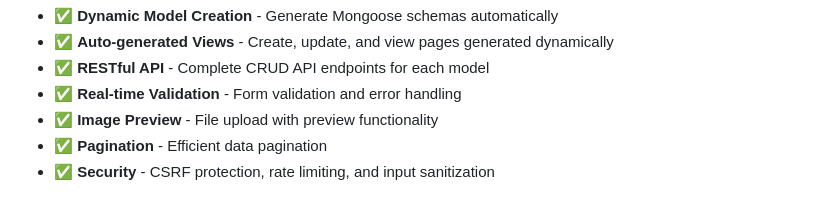
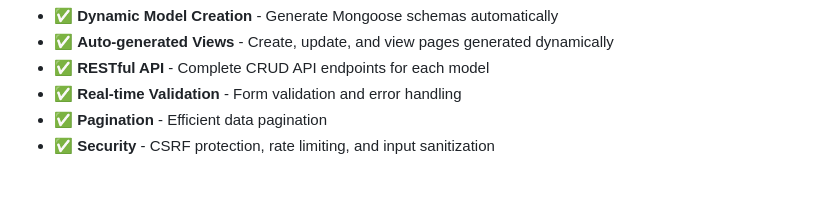
Before and after one commit to KrishDhimanOfficial/NodeJS-AdminPanel, a Markdown page: README.md, the part around the change. Rendered like a GitHub page.

```diff
--- a/README.md
+++ b/README.md
@@ -25,7 +25,6 @@ A powerful, dynamic CRUD (Create, Read, Update, Delete) admin panel built with N
 - ✅ **Auto-generated Views** - Create, update, and view pages generated dynamically
 - ✅ **RESTful API** - Complete CRUD API endpoints for each model
 - ✅ **Real-time Validation** - Form validation and error handling
-- ✅ **Image Preview** - File upload with preview functionality
 - ✅ **Pagination** - Efficient data pagination
 - ✅ **Security** - CSRF protection, rate limiting, and input sanitization
 
```
